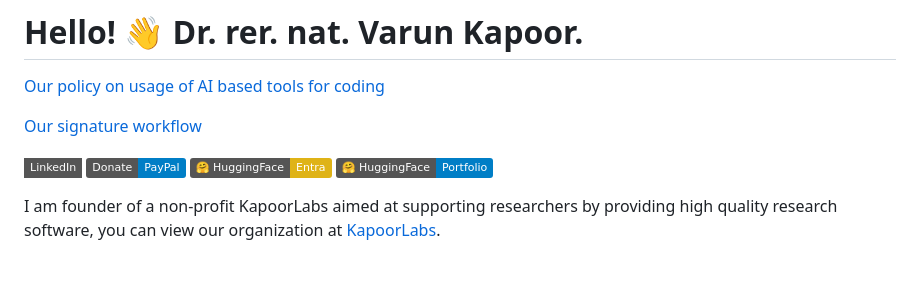
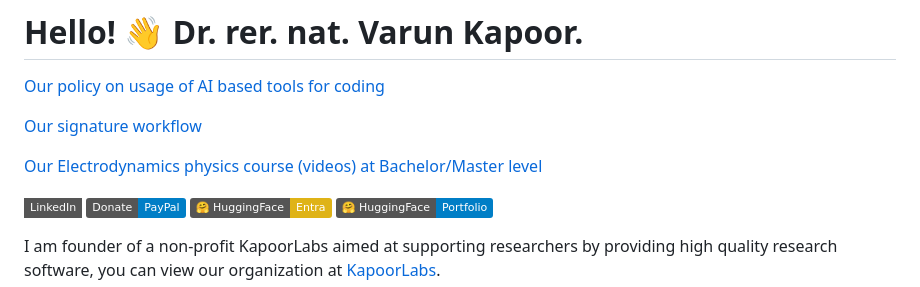
Before and after one commit to kapoorlab/kapoorlab, a Markdown page: README.md, the part around the change. Drawn GitHub-style; badges without logos; blank space fills up the shorter version.

```diff
--- a/README.md
+++ b/README.md
@@ -3,6 +3,8 @@
 [Our policy on usage of AI based tools for coding](https://kapoorlab.github.io/kapoorlab/AIcode.html)
 
 [Our signature workflow](https://kapoorlab.github.io/kapoorlab/)
+
+[Our Electrodynamics physics course (videos) at Bachelor/Master level](https://kapoorlabs.org/electrodynamics-from-scratch/)
 
 [![LinkedIn][linkedin-shield]][linkedin-url]
 [![PayPal](https://img.shields.io/badge/Donate-PayPal-blue.svg?logo=paypal)](https://www.paypal.com/donate?business=varun.kapoor@kapoorlabs.org&currency_code=EUR)
```
